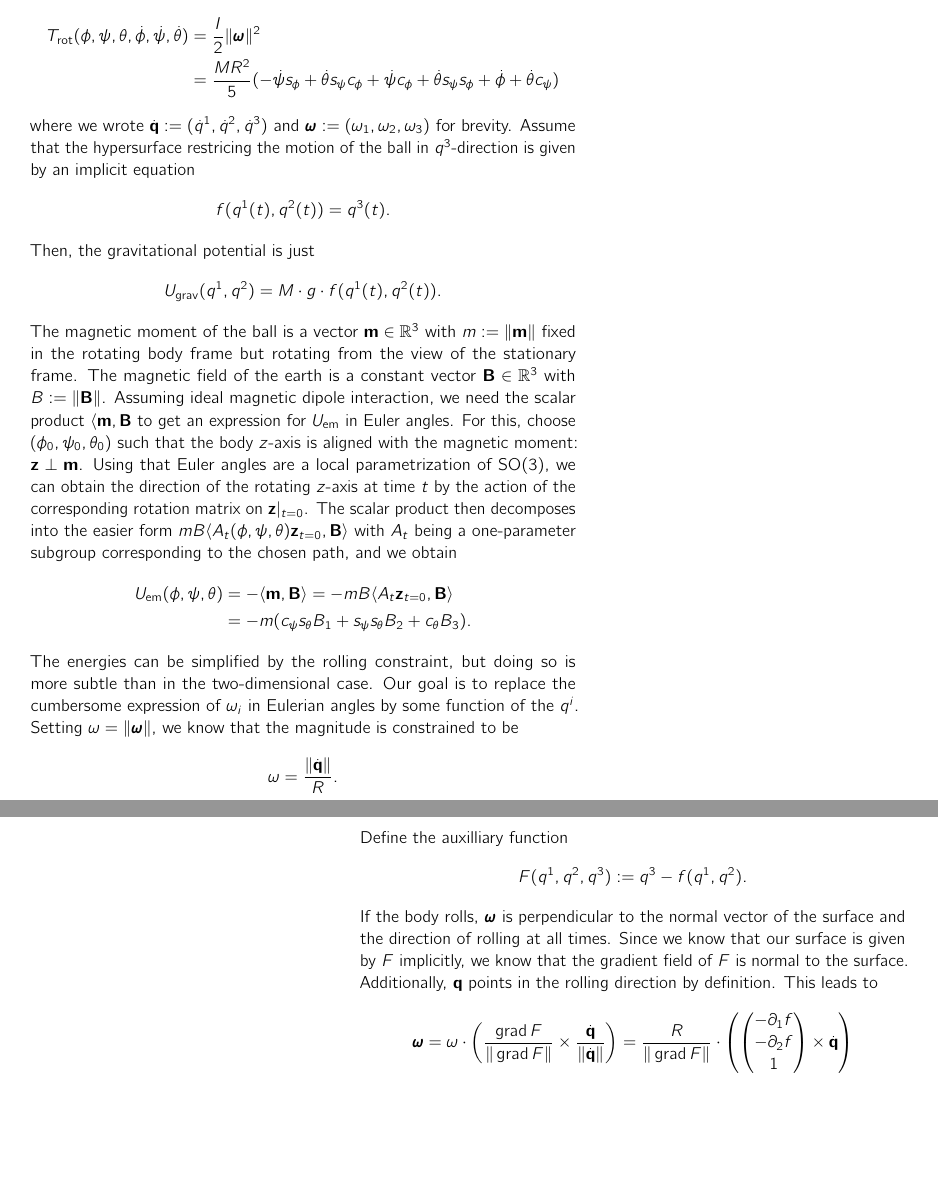
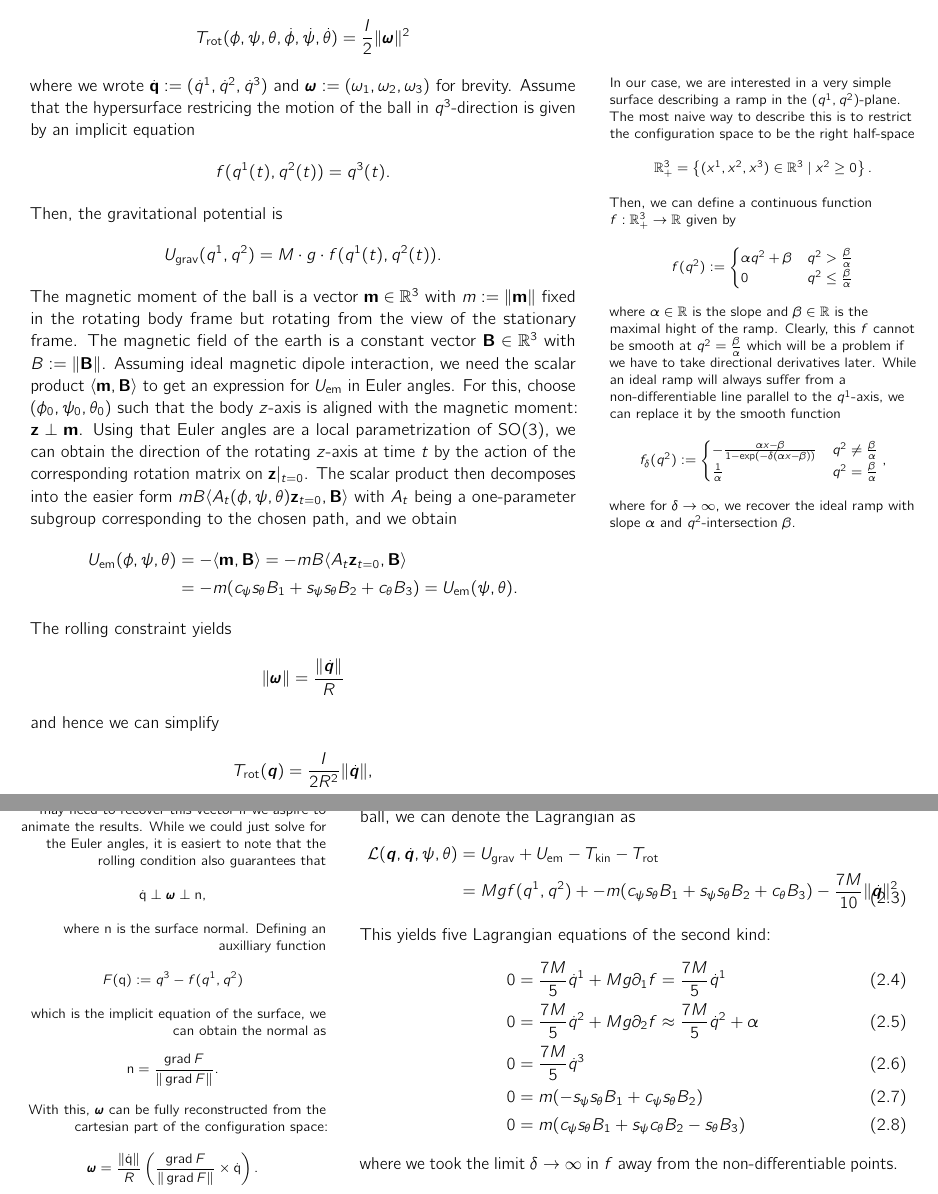
Before and after one commit to RasmusRaschke/hiwi25, a LaTeX thesis (script/main.tex, which reads script/chap1.tex, script/mathpreamble.tex): two parts of pages 28 and 29 of 30, joined at a grey line, cut so that both start at the same text, the shorter picture padded with empty space. Compiled offline with pdfLaTeX.

Commit message:
added the full lagrangian

```diff
--- a/script/chap1.tex
+++ b/script/chap1.tex
@@ -66,24 +66,55 @@ Q = \mathbb{R}^3 \times \SO(3)
     T_\text{lin} (\dot{q}^1, \dot{q}^2, \dot{q}^3)=\frac{M}{2} \|\dot{\mathbf{q}}\|^2
 \] and the rotational kinetic energy
 \begin{align*}
-    T_\text{rot}(\phi, \psi, \theta, \dot{\phi}, \dot{\psi}, \dot{\theta}) &= \frac{I}{2} \|\boldsymbol{\omega}\|^2\\
-                                                                       &= \frac{MR^2}{5} (- \dot{\psi} s_\phi + \dot{\theta}s_\psi c_\phi + \dot{\psi} c_\phi + \dot{\theta} s_\psi s_\phi + \dot{\phi} + \dot{\theta} c_\psi)
-    \end{align*} where we wrote $\dot{\mathbf{q}}:=(\dot{q}^1,\dot{q}^2,\dot{q}^3)$ and $\boldsymbol{\omega}:=(\omega_1, \omega_2, \omega_3)$ for brevity. Assume that the hypersurface restricing the motion of the ball in $q^3$-direction is given by an implicit equation \[
+    T_\text{rot}(\phi, \psi, \theta, \dot{\phi}, \dot{\psi}, \dot{\theta}) &= \frac{I}{2} \|\boldsymbol{\omega}\|^2
+    \end{align*} where we wrote $\dot{\mathbf{q}}:=(\dot{q}^1,\dot{q}^2,\dot{q}^3)$ and $\boldsymbol{\omega}:=(\omega_1, \omega_2, \omega_3)$ for brevity.\marginnote{
+        In our case, we are interested in a very simple surface describing a ramp in the $(q^1,q^2)$-plane. The most naive way to describe this is to restrict the configuration space to be the right half-space \[
+        \mathbb{R}_+^3 = \left\{(x^1,x^2,x^3) \in \mathbb{R}^3 \mid x^2 \geq 0\right\}
+        .\] Then, we can define a continuous function $f: \mathbb{R}^3_+ \to \mathbb{R}$ given by \[
+        f(q^2) := \begin{cases}\alpha q^2 + \beta &q^2 > \frac{\beta}{\alpha}\\0 &q^2 \leq \frac{\beta}{\alpha}\end{cases}
+        \] where $\alpha \in \mathbb{R}$ is the slope and $\beta \in \mathbb{R}$ is the maximal hight of the ramp. Clearly, this $f$ cannot be smooth at $q^2 = \frac{\beta}{\alpha}$ which will be a problem if we have to take directional derivatives later. While an ideal ramp will always suffer from a non-differentiable line parallel to the $q^1$-axis, we can replace it by the smooth function
+        \[
+            f_\delta(q^2):=\begin{cases}-\frac{\alpha x-\beta}{1-\exp(-\delta(\alpha x-\beta))} &q^2\neq \frac{\beta}{\alpha}\\ \frac{1}{\alpha} &q^2=\frac{\beta}{\alpha}\end{cases}
+        ,\] where for $\delta \to \infty$, we recover the ideal ramp with slope $\alpha$ and $q^2$-intersection $\beta$.
+    } Assume that the hypersurface restricing the motion of the ball in $q^3$-direction is given by an implicit equation \[
 f(q^1(t), q^2(t))=q^3(t)
-.\] Then, the gravitational potential is just
+.\] Then, the gravitational potential is
 \[
     U_\text{grav}(q^1,q^2)=M \cdot g \cdot f(q^1(t), q^2(t))
-.\] The magnetic moment of the ball is a vector $\mathbf{m} \in \mathbb{R}^3$ with $m := \|\mathbf{m}\|$ fixed in the rotating body frame but rotating from the view of the stationary frame. The magnetic field of the earth is a constant vector $\mathbf{B} \in \mathbb{R}^3$ with $B:=\|\mathbf{B}\|$. Assuming ideal magnetic dipole interaction, we need the scalar product $\langle \mathbf{m}, \mathbf{B}$ to get an expression for $U_\text{em}$ in Euler angles. For this, choose $(\phi_0, \psi_0, \theta_0)$ such that the body $z$-axis is aligned with the magnetic moment: $\mathbf{z} \perp \mathbf{m}$. Using that Euler angles are a local parametrization of $\SO(3)$, we can obtain the direction of the rotating $z$-axis at time $t$ by the action of the corresponding rotation matrix on $\mathbf{z}|_{t=0}$. The scalar product then decomposes into the easier form $mB\langle A_t(\phi, \psi, \theta) \mathbf{z}_{t=0}, \mathbf{B} \rangle$ with $A_t$ being a one-parameter subgroup corresponding to the chosen path, and we obtain
+.\]
+The magnetic moment of the ball is a vector $\mathbf{m} \in \mathbb{R}^3$ with $m := \|\mathbf{m}\|$ fixed in the rotating body frame but rotating from the view of the stationary frame. The magnetic field of the earth is a constant vector $\mathbf{B} \in \mathbb{R}^3$ with $B:=\|\mathbf{B}\|$. Assuming ideal magnetic dipole interaction, we need the scalar product $\langle \mathbf{m}, \mathbf{B} \rangle$ to get an expression for $U_\text{em}$ in Euler angles. For this, choose $(\phi_0, \psi_0, \theta_0)$ such that the body $z$-axis is aligned with the magnetic moment: $\mathbf{z} \perp \mathbf{m}$. Using that Euler angles are a local parametrization of $\SO(3)$, we can obtain the direction of the rotating $z$-axis at time $t$ by the action of the corresponding rotation matrix on $\mathbf{z}|_{t=0}$. The scalar product then decomposes into the easier form $mB\langle A_t(\phi, \psi, \theta) \mathbf{z}_{t=0}, \mathbf{B} \rangle$ with $A_t$ being a one-parameter subgroup corresponding to the chosen path, and we obtain
 \begin{align*}
     U_\text{em} (\phi,\psi,\theta)&= - \langle \mathbf{m}, \mathbf{B} \rangle= - mB \langle A_t \mathbf{z}_{t=0}, \mathbf{B} \rangle\\
-                                  &= -m(c_\psi s_\theta B_1+ s_\psi s_\theta B_2 + c_\theta B_3).
+                                  &= -m(c_\psi s_\theta B_1+ s_\psi s_\theta B_2 + c_\theta B_3) = U_\text{em}(\psi, \theta).
 \end{align*}
-The energies can be simplified by the rolling constraint, but doing so is more subtle than in the two-dimensional case. Our goal is to replace the cumbersome expression of $\omega_i$ in Eulerian angles by some function of the $q^i$. Setting $\omega=\|\boldsymbol{\omega}\|$, we know that the magnitude is constrained to be \[
-    \omega = \frac{\|\dot{\mathbf{q}}\|}{R}
-.\] Define the auxilliary function
+The rolling constraint yields \[
+    \|\boldsymbol{\omega}\| = \frac{\|\dot{\boldsymbol{q}}\|}{R}
+\] and hence we can simplify \[
+T_\text{rot}(\boldsymbol{q})=\frac{I}{2R^2} \|\dot{\boldsymbol{q}}\|
+,\]  eliminating the dependence on the Euler angles.\marginnote{
+    Note that while we can eliminate $\boldsymbol{\omega}$ completely, we may need to recover this vector if we aspire to animate the results. While we could just solve for the Euler angles, it is easiert to note that the rolling condition also guarantees that \[
+        \dot{\mathbf{q}} \perp \boldsymbol{\omega} \perp \mathbf{n}
+    ,\] where $\mathbf{n}$ is the surface normal. Defining an auxilliary function \[
+    F(\mathbf{q}):= q^3-f(q^1,q^2)
+    \] which is the implicit equation of the surface, we can obtain the normal as \[
+    \mathbf{n} = \frac{\grad F}{\| \grad F \|}
+.\] With this, $\boldsymbol{\omega}$ can be fully reconstructed from the cartesian part of the configuration space:
 \[
-F(q^1,q^2,q^3) := q^3-f(q^1,q^2)
-.\] If the body rolls, $\boldsymbol{\omega}$ is perpendicular to the normal vector of the surface and the direction of rolling at all times. Since we know that our surface is given by $F$ implicitly, we know that the gradient field of $F$ is normal to the surface. Additionally, $\mathbf{q}$ points in the rolling direction by definition. This leads to
-\begin{align*}
-    \boldsymbol{\omega} &= \omega \cdot \left( \frac{\grad F}{\|\grad F\|} \times \frac{\dot{\mathbf{q}}}{\| \dot{ \mathbf{q}}\|}\right) = \frac{R}{\|\grad F\|} \cdot \left( \begin{pmatrix} - \partial_1 f \\ - \partial_2 f \\ 1 \end{pmatrix} \times \dot{\mathbf{q}}\right)
-\end{align*}
+    \boldsymbol{\omega} = \frac{\|\dot{\mathbf{q}}\|}{R} \left( \frac{\grad F}{\|\grad F\|} \times \dot{\mathbf{q}} \right)
+.\]
+} Using $I=\frac{2MR^2}{5}$ for an ideal ball, we can denote the Lagrangian as
+\begin{equation}
+    \begin{split}
+        \mathcal{L}(\boldsymbol{q}, \dot{\boldsymbol{q}}, \psi, \theta) &= U_\text{grav} + U_\text{em} - T_\text{kin} - T_\text{rot} \\
+                                                                        &= Mgf(q^1, q^2) + -m(c_\psi s_\theta B_1 + s_\psi s_\theta B_2 + c_\theta B_3) - \frac{7M}{10} \|\dot{\boldsymbol{q}}\|^2
+\end{split}
+\end{equation}
+This yields five Lagrangian equations of the second kind:
+\begin{align}
+    0 &= \frac{7M}{5}\dot{q}^1 + Mg \partial_1 f = \frac{7M}{5} \dot{q}^1\\
+    0 &= \frac{7M}{5}\dot{q}^2 + Mg \partial_2 f \approx \frac{7M}{5}\dot{q}^2 + \alpha\\
+    0 &= \frac{7M}{5}\dot{q}^3\\
+0 &= m(-s_\psi s_\theta B_1 + c_\psi s_\theta B_2)\\
+    0 &= m(c_\psi s_\theta B_1 + s_\psi c_\theta B_2 - s_\theta B_3)
+\end{align}
+where we took the limit $\delta \to \infty$ in $f$ away from the non-differentiable points.
--- a/script/mathpreamble.tex
+++ b/script/mathpreamble.tex
@@ -23,6 +23,7 @@
 \DeclareMathOperator{\mat}{\mathfrak{mat}}
 \DeclareMathOperator{\trace}{tr}
 \def\acts{\curvearrowright}
+\DeclareMathOperator{\spn}{span}
 
 % Analysis
 
```
Also changed, not shown: script/main.pdf, 5 other files.
